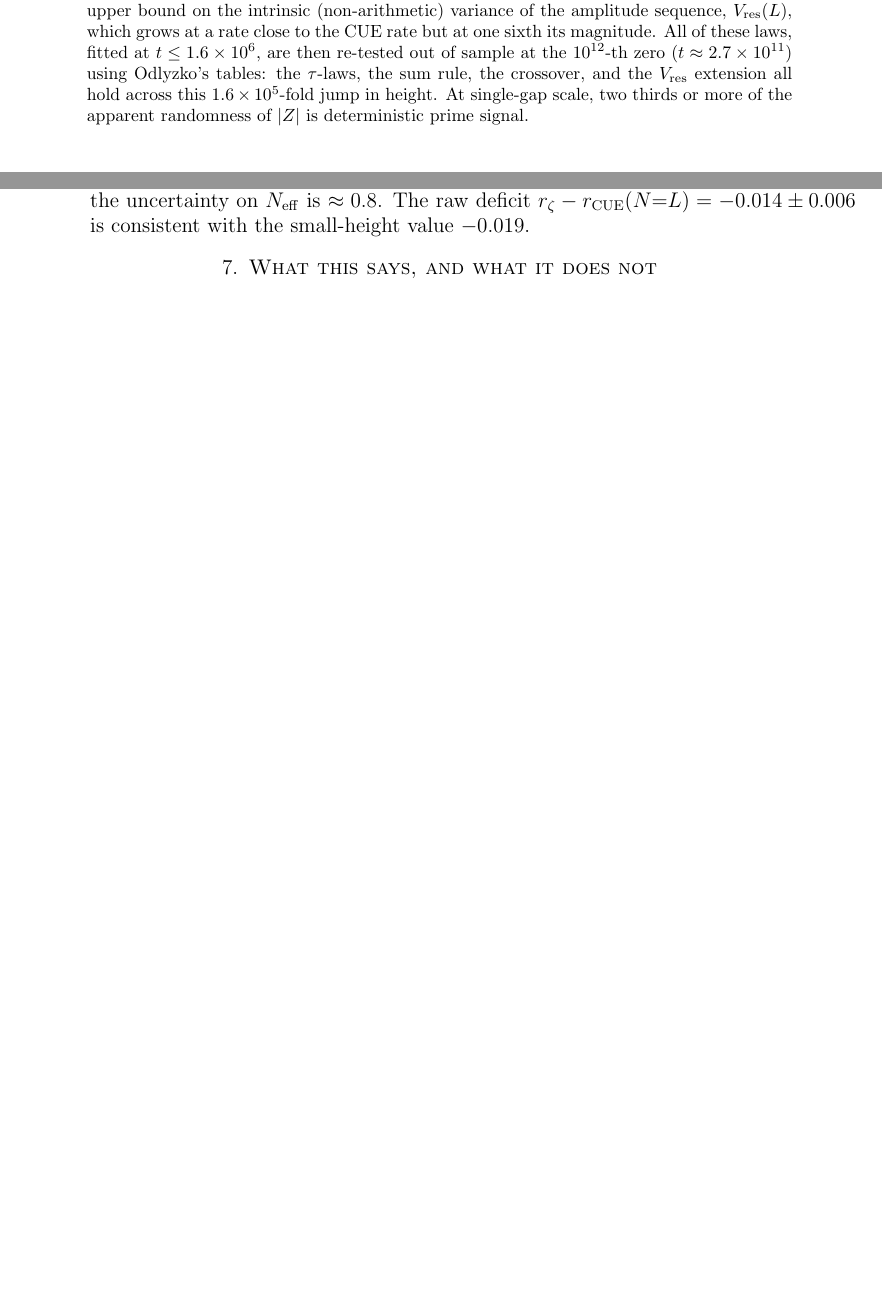
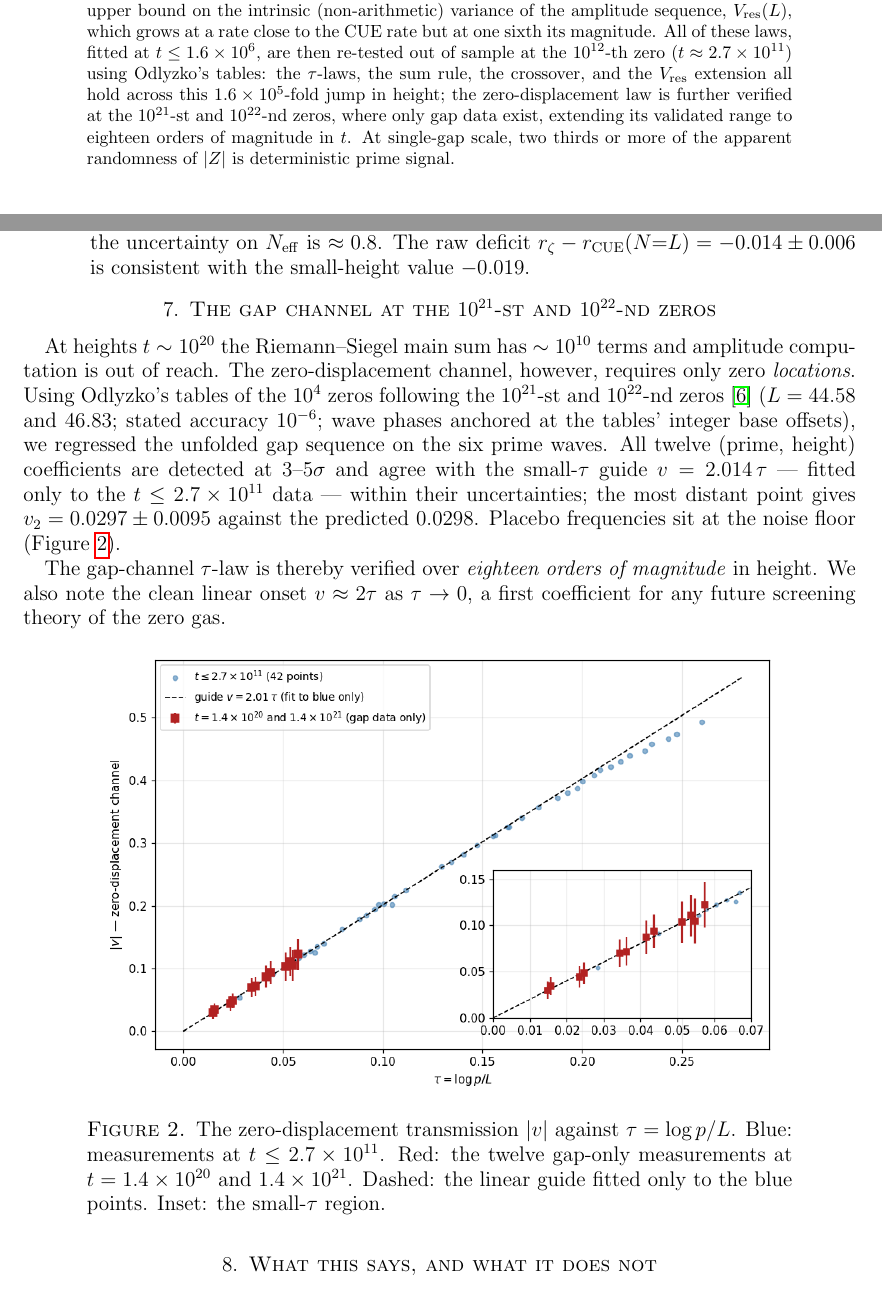
Before and after one commit to azizran/riemann-zero-statistics, a LaTeX paper (qm_riemann/arxiv_prime_wave_anatomy.tex): two parts of pages 1 and 5 of 6, joined at a grey line, cut so that both start at the same text, the shorter picture padded with empty space. Compiled offline with pdfLaTeX.

Commit message:
Not 2: 10^21-10^22 bosluk-kanali bolumu + v figuru + abstract (18 buyukluk mertebesi)

```diff
--- a/qm_riemann/arxiv_prime_wave_anatomy.tex
+++ b/qm_riemann/arxiv_prime_wave_anatomy.tex
@@ -46,8 +46,11 @@ $t \le 1.6\times10^6$, are then re-tested out of sample at the
 $10^{12}$-th zero ($t \approx 2.7\times10^{11}$) using Odlyzko's tables:
 the $\tau$-laws, the sum rule, the crossover, and the
 $V_{\mathrm{res}}$ extension all hold across this $1.6\times10^5$-fold
-jump in height. At single-gap scale, two thirds or more of the apparent
-randomness of $|Z|$ is deterministic prime signal.
+jump in height; the zero-displacement law is further verified at the
+$10^{21}$-st and $10^{22}$-nd zeros, where only gap data exist, extending
+its validated range to eighteen orders of magnitude in $t$. At single-gap
+scale, two thirds or more of the apparent randomness of $|Z|$ is
+deterministic prime signal.
 \end{abstract}
 
 \maketitle
@@ -271,6 +274,38 @@ $r_\zeta - r_{\mathrm{CUE}}(N{=}L) = -0.014 \pm 0.006$ is consistent with
 the small-height value $-0.019$.
 \end{itemize}
 
+\section{The gap channel at the $10^{21}$-st and $10^{22}$-nd zeros}
+
+At heights $t \sim 10^{20}$ the Riemann--Siegel main sum has $\sim 10^{10}$
+terms and amplitude computation is out of reach. The zero-displacement
+channel, however, requires only zero \emph{locations}. Using Odlyzko's
+tables of the $10^4$ zeros following the $10^{21}$-st and $10^{22}$-nd
+zeros \cite{OdlyzkoTables} ($L = 44.58$ and $46.83$; stated accuracy
+$10^{-6}$; wave phases anchored at the tables' integer base offsets), we
+regressed the unfolded gap sequence on the six prime waves. All twelve
+(prime, height) coefficients are detected at $3$--$5\sigma$ and agree with
+the small-$\tau$ guide $v = 2.014\,\tau$ --- fitted only to the
+$t \le 2.7\times10^{11}$ data --- within their uncertainties; the most
+distant point gives $v_2 = 0.0297 \pm 0.0095$ against the predicted
+$0.0298$. Placebo frequencies sit at the noise floor
+(Figure~\ref{fig:v}).
+
+The gap-channel $\tau$-law is thereby verified over \emph{eighteen orders
+of magnitude} in height. We also note the clean linear onset
+$v \approx 2\tau$ as $\tau \to 0$, a first coefficient for any future
+screening theory of the zero gas.
+
+\begin{figure}[ht]
+\centering
+\includegraphics[width=0.82\textwidth]{fig_v_en.png}
+\caption{The zero-displacement transmission $|v|$ against
+$\tau = \log p/L$. Blue: measurements at $t \le 2.7\times10^{11}$. Red:
+the twelve gap-only measurements at $t = 1.4\times10^{20}$ and
+$1.4\times10^{21}$. Dashed: the linear guide fitted only to the blue
+points. Inset: the small-$\tau$ region.}
+\label{fig:v}
+\end{figure}
+
 \section{What this says, and what it does not}
 
 At single-gap scale, the ``randomness'' of $|Z|$ between zeros is, to two
```
Also changed, not shown: qm_riemann/arxiv_prime_wave_anatomy.pdf, qm_riemann/fig_v_en.png (added).
